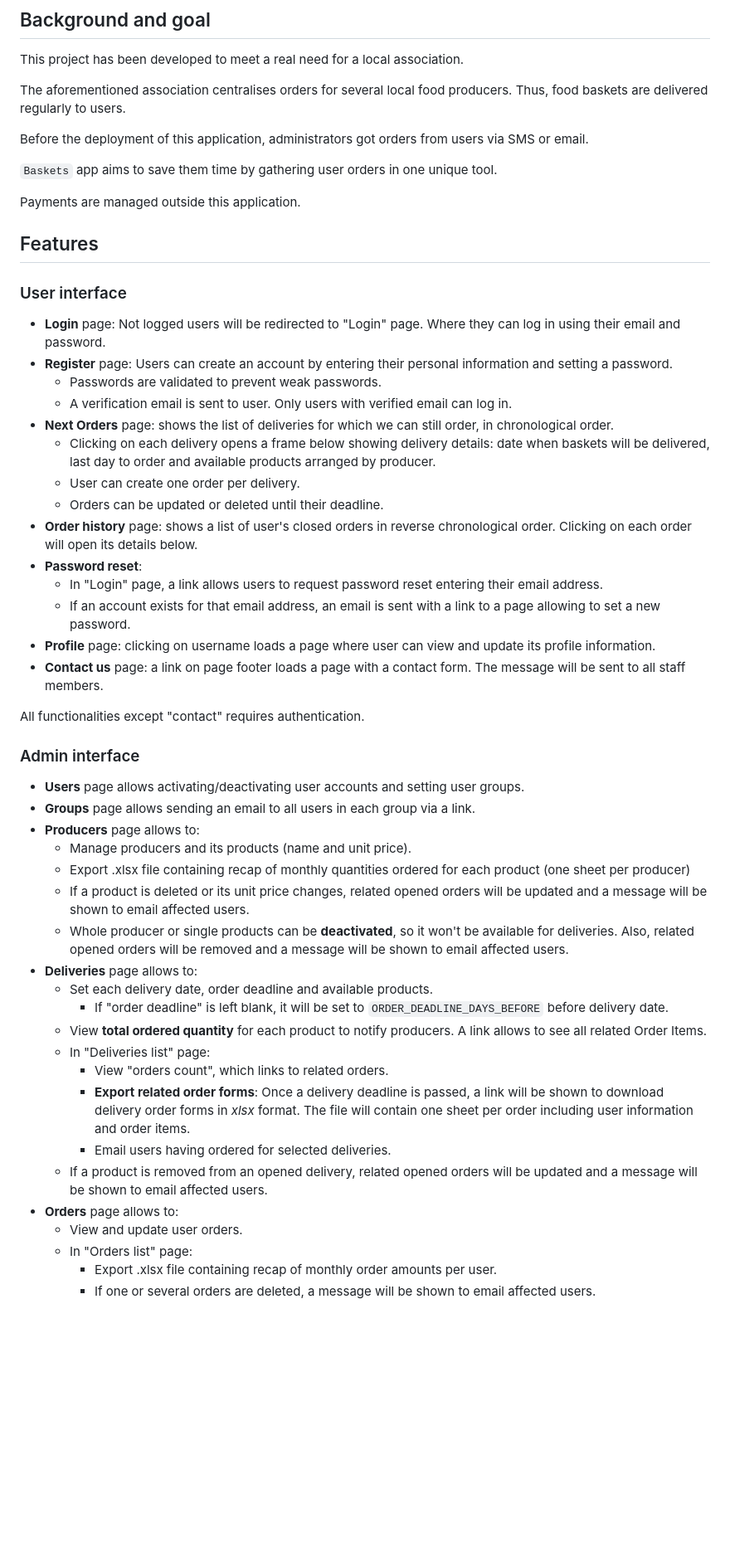
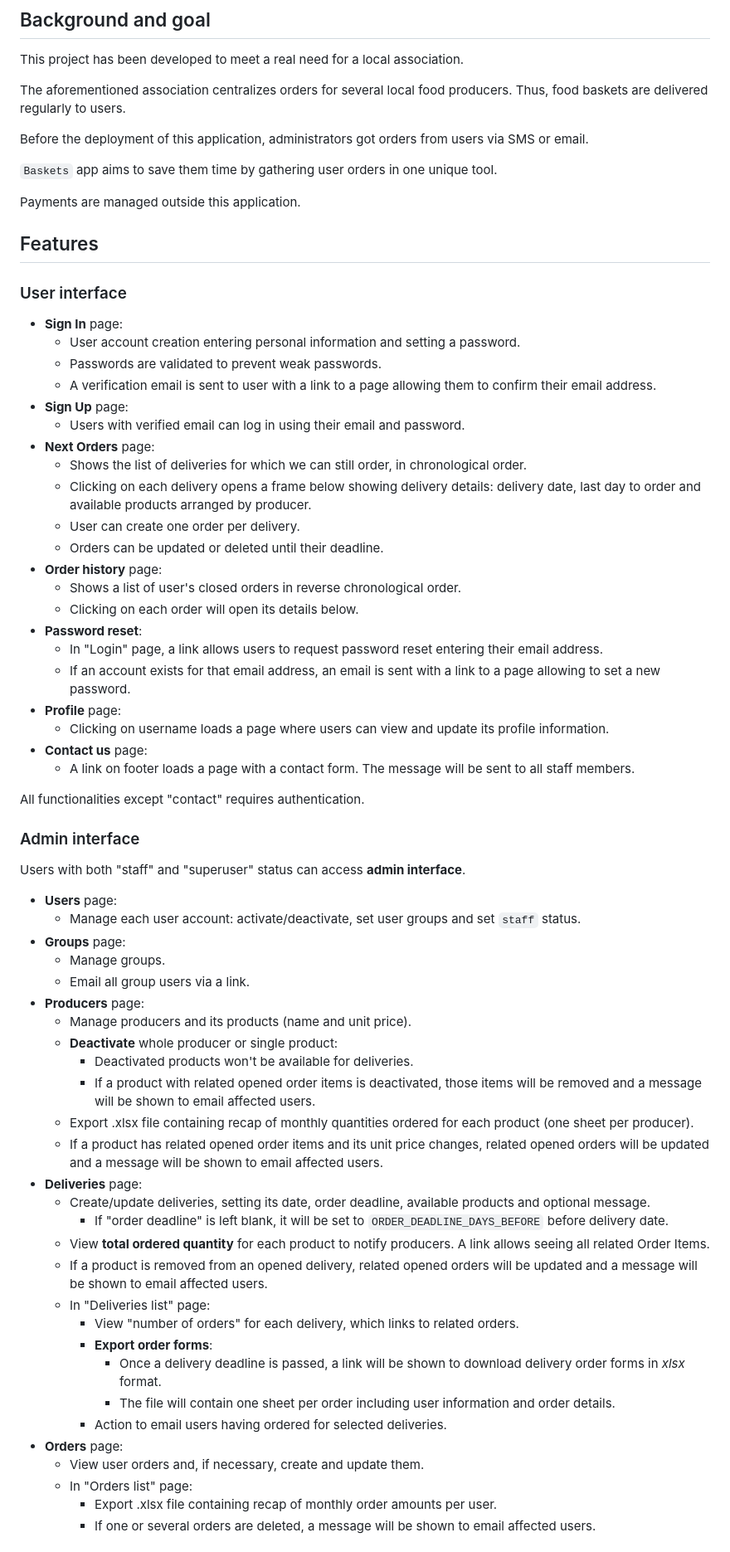
Before and after one commit to daniel-ob/baskets, a Markdown page: README.md, the part around one of its changes. Shown at 83% size. Drawn GitHub-style; blank space fills up the shorter version.

Commit message:
README update: improve readability

```diff
--- a/README.md
+++ b/README.md
@@ -24,7 +24,7 @@ Project built using Django, Bootstrap and JavaScript.
 
 This project has been developed to meet a real need for a local association.
 
-The aforementioned association centralises orders for several local food producers.
+The aforementioned association centralizes orders for several local food producers.
 Thus, food baskets are delivered regularly to users.
 
 Before the deployment of this application, administrators got orders from users via SMS or email.
@@ -37,43 +37,59 @@ Payments are managed outside this application.
 
 ### User interface
 
-- **Login** page: Not logged users will be redirected to "Login" page. Where they can log in using their email and password.
-- **Register** page: Users can create an account by entering their personal information and setting a password.
+- **Sign In** page:
+  - User account creation entering personal information and setting a password.
   - Passwords are validated to prevent weak passwords.
-  - A verification email is sent to user. Only users with verified email can log in.
-- **Next Orders** page: shows the list of deliveries for which we can still order, in chronological order.
-  - Clicking on each delivery opens a frame below showing delivery details: date when baskets will be delivered, last day to order and available products arranged by producer.
+  - A verification email is sent to user with a link to a page allowing them to confirm their email address.
+- **Sign Up** page:
+  - Users with verified email can log in using their email and password.
+- **Next Orders** page:
+  - Shows the list of deliveries for which we can still order, in chronological order.
+  - Clicking on each delivery opens a frame below showing delivery details: delivery date, last day to order and available products arranged by producer.
   - User can create one order per delivery.
   - Orders can be updated or deleted until their deadline.
-- **Order history** page: shows a list of user's closed orders in reverse chronological order. Clicking on each order will open its details below.
+- **Order history** page:
+  - Shows a list of user's closed orders in reverse chronological order.
+  - Clicking on each order will open its details below.
 - **Password reset**:
   - In "Login" page, a link allows users to request password reset entering their email address.
   - If an account exists for that email address, an email is sent with a link to a page allowing to set a new password.
-- **Profile** page: clicking on username loads a page where user can view and update its profile information.
-- **Contact us** page: a link on page footer loads a page with a contact form. The message will be sent to all staff members.
+- **Profile** page:
+  - Clicking on username loads a page where users can view and update its profile information.
+- **Contact us** page:
+  - A link on footer loads a page with a contact form. The message will be sent to all staff members.
 
 All functionalities except "contact" requires authentication.
 
 ### Admin interface
 
-- **Users** page allows activating/deactivating user accounts and setting user groups.
-- **Groups** page allows sending an email to all users in each group via a link.
-- **Producers** page allows to:
+Users with both "staff" and "superuser" status can access **admin interface**.
+
+- **Users** page:
+  - Manage each user account: activate/deactivate, set user groups and set `staff` status.
+- **Groups** page:
+  - Manage groups.
+  - Email all group users via a link.
+- **Producers** page:
   - Manage producers and its products (name and unit price).
-  - Export .xlsx file containing recap of monthly quantities ordered for each product (one sheet per producer)
-  - If a product is deleted or its unit price changes, related opened orders will be updated and a message will be shown to email affected users.
-  - Whole producer or single products can be **deactivated**, so it won't be available for deliveries. Also, related opened orders will be removed and a message will be shown to email affected users.
-- **Deliveries** page allows to:
-  - Set each delivery date, order deadline and available products.
+  - **Deactivate** whole producer or single product:
+    - Deactivated products won't be available for deliveries.
+    - If a product with related opened order items is deactivated, those items will be removed and a message will be shown to email affected users.
+  - Export .xlsx file containing recap of monthly quantities ordered for each product (one sheet per producer).
+  - If a product has related opened order items and its unit price changes, related opened orders will be updated and a message will be shown to email affected users.
+- **Deliveries** page:
+  - Create/update deliveries, setting its date, order deadline, available products and optional message.
     - If "order deadline" is left blank, it will be set to `ORDER_DEADLINE_DAYS_BEFORE` before delivery date.
-  - View **total ordered quantity** for each product to notify producers. A link allows to see all related Order Items.
+  - View **total ordered quantity** for each product to notify producers. A link allows seeing all related Order Items.
+  - If a product is removed from an opened delivery, related opened orders will be updated and a message will be shown to email affected users.
   - In "Deliveries list" page:
-    - View "orders count", which links to related orders.
-    - **Export related order forms**: Once a delivery deadline is passed, a link will be shown to download delivery order forms in *xlsx* format. The file will contain one sheet per order including user information and order items.
-    - Email users having ordered for selected deliveries.
-  - If a product is removed from an opened delivery, related opened orders will be updated and a message will be shown to email affected users.
-- **Orders** page allows to:
-  - View and update user orders.
+    - View "number of orders" for each delivery, which links to related orders.
+    - **Export order forms**:
+      - Once a delivery deadline is passed, a link will be shown to download delivery order forms in *xlsx* format.
+      - The file will contain one sheet per order including user information and order details.
+    - Action to email users having ordered for selected deliveries.
+- **Orders** page:
+  - View user orders and, if necessary, create and update them.
   - In "Orders list" page:
     - Export .xlsx file containing recap of monthly order amounts per user.
     - If one or several orders are deleted, a message will be shown to email affected users.
```
Also changed, not shown: other parts of README.md (+10 -17 lines).
